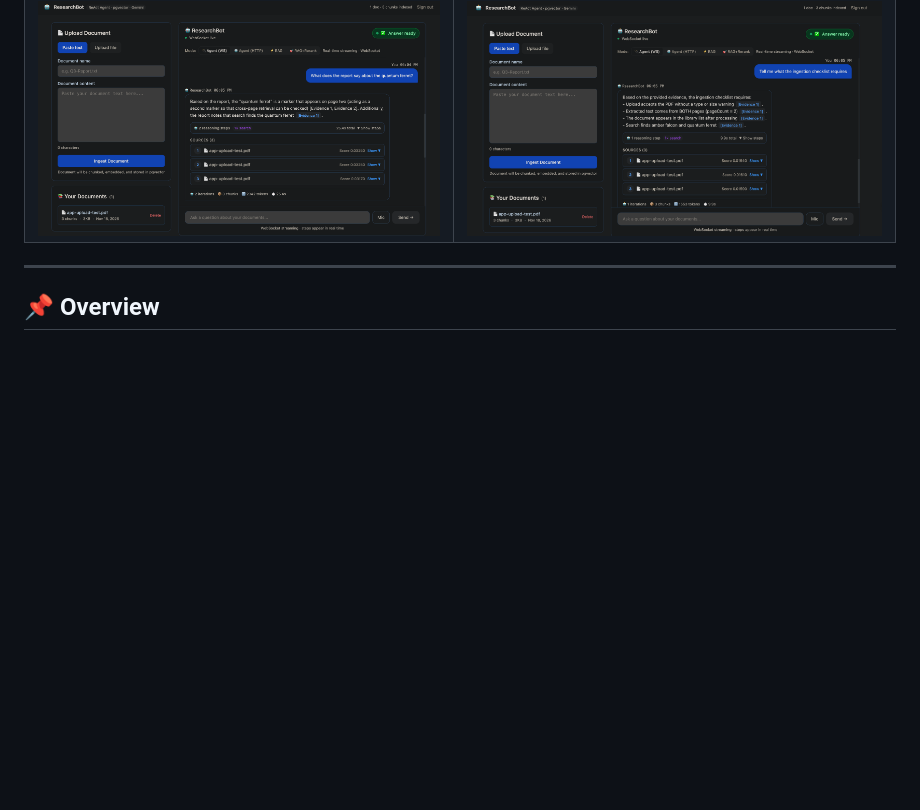
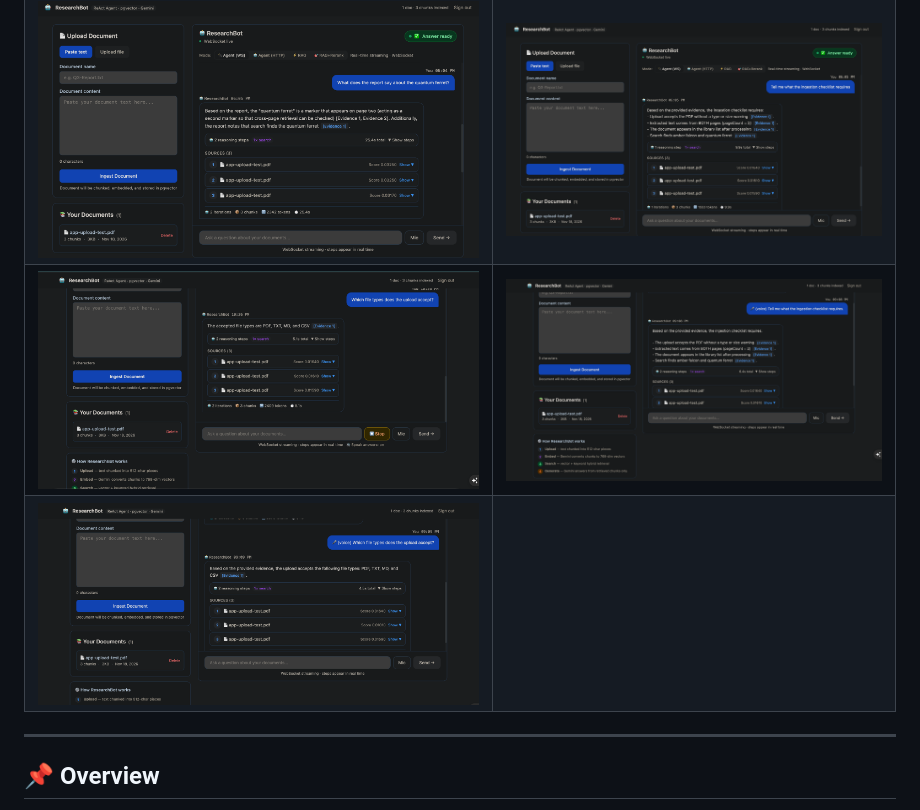
Before and after one commit to darunbjork/research-assistant-platform, a Markdown page: README.md, the part around the change. Drawn GitHub-style; pictures changed too: docs/screenshots/06-spoken-answer-stop.png (added), docs/screenshots/07-voice-ingestion-checklist.png (added), docs/screenshots/08-voice-file-types.png (added); blank space fills up the shorter version.

Commit message:
docs: add spoken-answer and voice Q&A screenshots to README
Adds the Stop/Speak-answers controls while an answer is read aloud, and two voice questions answered end to end. Browser chrome and dock cropped out.

Co-Authored-By: Claude Opus 5.5 <noreply@anthropic.com>

```diff
--- a/README.md
+++ b/README.md
@@ -6,6 +6,8 @@
 |---|---|
 | <img alt="Agent answers which file types the upload accepts, citing Evidence 1, with reasoning steps and sources" src="docs/screenshots/02-file-types-answer.png" /> | <img alt="Document library and the How ResearchBot works panel: upload, embed, search, generate" src="docs/screenshots/03-how-it-works.png" /> |
 | <img alt="Cross-page retrieval: the quantum ferret marker from page two, with 3 sources and run stats" src="docs/screenshots/04-quantum-ferret-cross-page.png" /> | <img alt="Agent lists the four ingestion checklist items with citations, sources and run stats" src="docs/screenshots/05-ingestion-checklist.png" /> |
+| <img alt="Spoken answer being read aloud: the Stop button and the Speak answers toggle are visible under the answer" src="docs/screenshots/06-spoken-answer-stop.png" /> | <img alt="Voice question about the ingestion checklist, answered with four cited items" src="docs/screenshots/07-voice-ingestion-checklist.png" /> |
+| <img alt="Voice question about accepted file types, answered with sources" src="docs/screenshots/08-voice-file-types.png" /> | |
 
 
 ---
```
